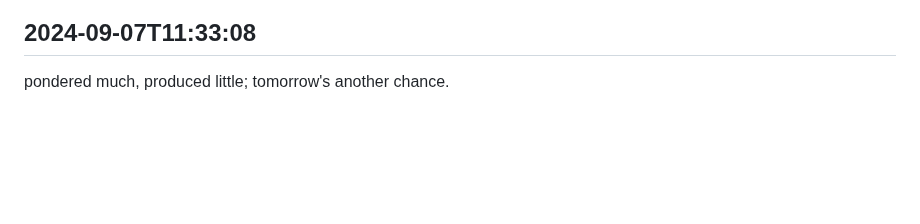
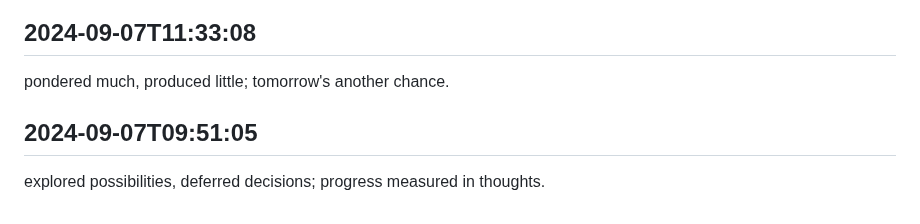
Before and after one commit to mrsandy1965/colabrate, a Markdown page: worklog.md, the part around the change. Drawn GitHub-style; blank space fills up the shorter version.

Commit message:
all jobs complete

```diff
--- a/worklog.md
+++ b/worklog.md
@@ -2955,3 +2955,6 @@ mental gears turned, yet commit log remained static; onward to tomorrow.
 
 ## 2024-09-07T11:33:08
 pondered much, produced little; tomorrow's another chance.
+
+## 2024-09-07T09:51:05
+explored possibilities, deferred decisions; progress measured in thoughts.
```
